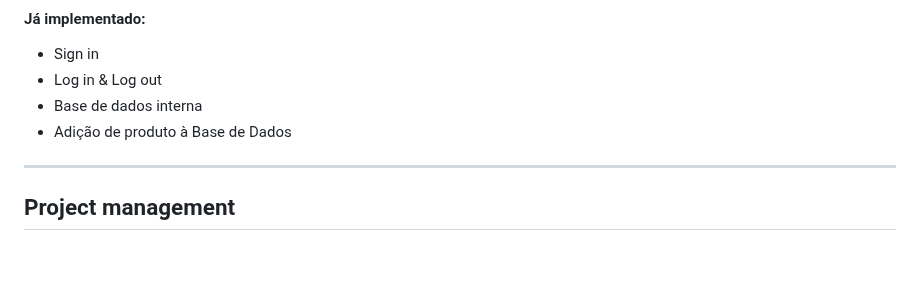
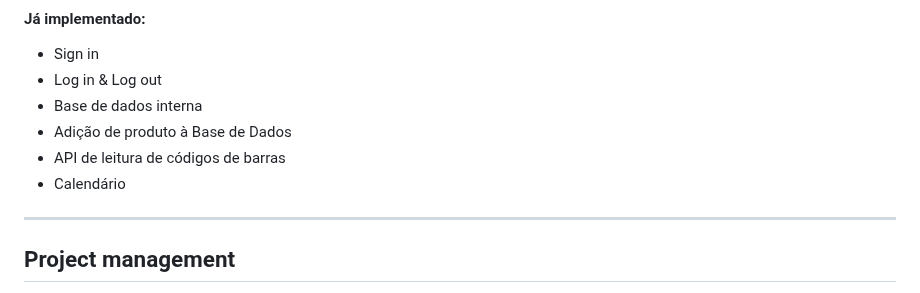
Before and after one commit to pchmelo/ESOF_Project, a Markdown page: README.md, the part around the change. Rendered like a GitHub page; blank space fills up the shorter version.

```diff
--- a/README.md
+++ b/README.md
@@ -166,6 +166,8 @@ Possibilita a leitura de códigos de barras.
 * Log in & Log out
 * Base de dados interna
 * Adição de produto à Base de Dados
+* API de leitura de códigos de barras
+* Calendário
 
 ---
 ## Project management
```
